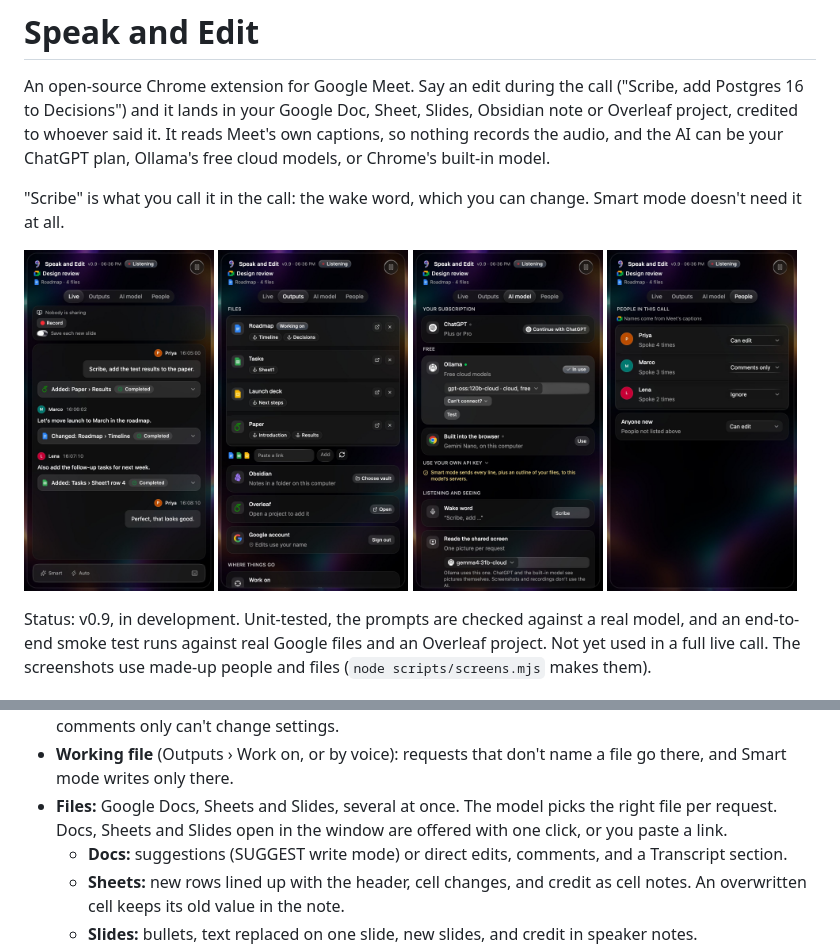
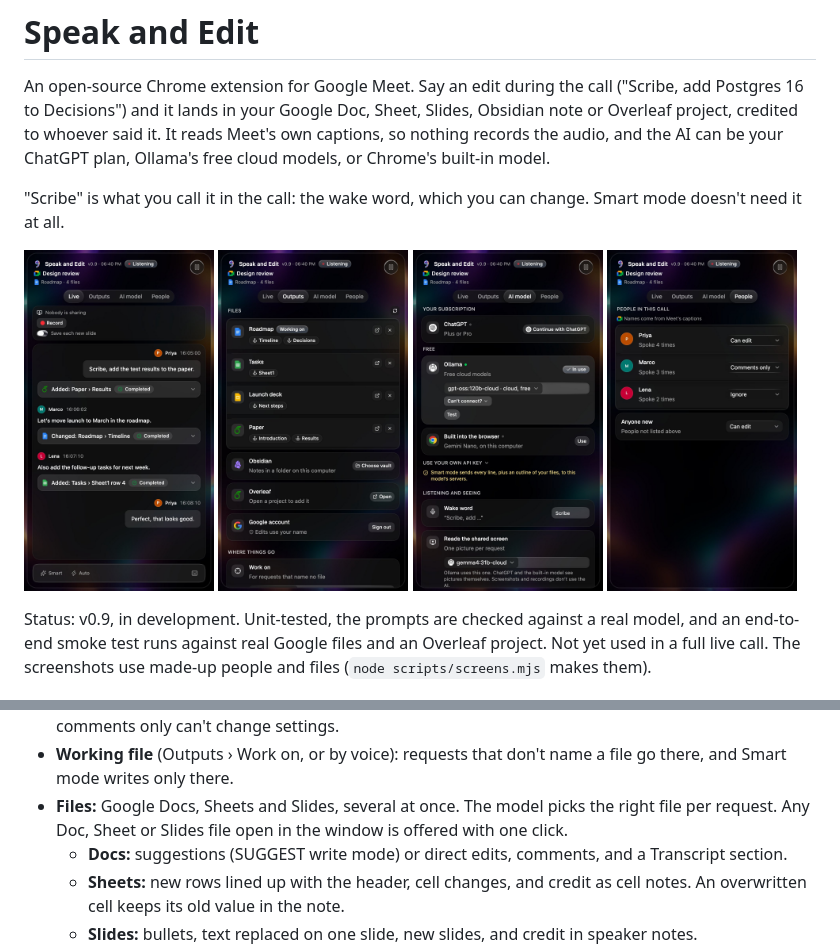
Before and after one commit to YSMsimon/speak-and-edit, a Markdown page: README.md, 2 parts joined by grey strips. Rendered like a GitHub page; pictures changed too: docs/screens/ai.jpg, docs/screens/live.jpg, docs/screens/outputs.jpg.

Commit message:
Outputs: files come from open tabs only; the paste-a-link row goes
Open files are detected live, so the link field added a second way to do the
same thing. Read-again moves up beside the Files label.

```diff
--- a/README.md
+++ b/README.md
@@ -34,7 +34,7 @@ Status: v0.9, in development. Unit-tested, the prompts are checked against a rea
 - **Approval** (picker next to it): **Auto** writes straight into the file. **Ask before writing** puts Docs edits in as suggestions to accept or reject (in the panel or the Doc); anything that can't be a suggestion (Sheets, Slides, transcript lines, screenshots) waits in the panel for Approve. "Approve all" clears the queue. Comments go straight in either way. New installs start on Ask before writing.
 - **Changing Scribe by voice** (v0.4): a control tool with five parameters (mode, file to work on, approval, listening, video recording). "Scribe, switch to Smart mode", "work on the tracker", "use any file", "let me approve changes first", "make the edits directly", "pause", "resume", "start/pause/resume/stop recording". Several at once work too. "Scribe, resume" is matched without the AI, since nothing said during a pause goes to the model. Starting a video needs the request to mention the video, the recording, the screen or the call, so "record everything" means Record all mode. People set to comments only can't change settings.
 - **Working file** (Outputs › Work on, or by voice): requests that don't name a file go there, and Smart mode writes only there.
-- **Files:** Google Docs, Sheets and Slides, several at once. The model picks the right file per request. Docs, Sheets and Slides open in the window are offered with one click, or you paste a link.
+- **Files:** Google Docs, Sheets and Slides, several at once. The model picks the right file per request. Any Doc, Sheet or Slides file open in the window is offered with one click.
   - **Docs:** suggestions (SUGGEST write mode) or direct edits, comments, and a Transcript section.
   - **Sheets:** new rows lined up with the header, cell changes, and credit as cell notes. An overwritten cell keeps its old value in the note.
   - **Slides:** bullets, text replaced on one slide, new slides, and credit in speaker notes.
```
Also changed, not shown: 1 other file.
